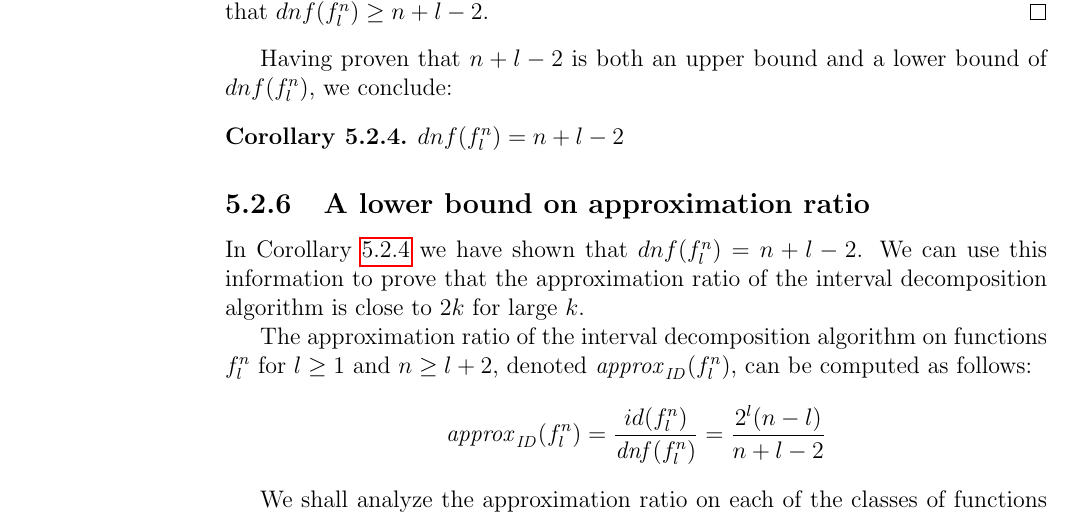
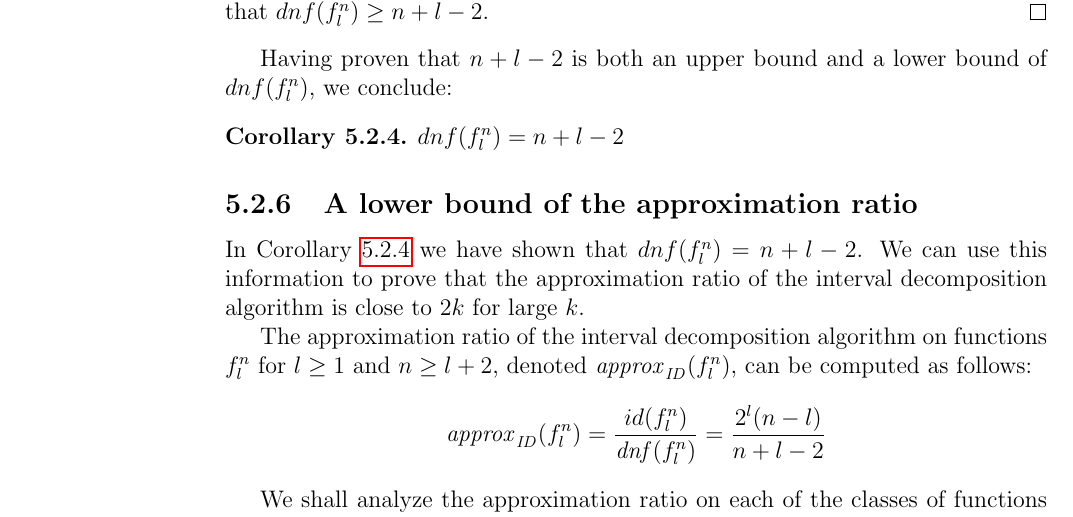
Before and after one commit to filipbartek/ibf, a LaTeX thesis (thesis.tex, which reads thesis/betterapprox.tex): part of page 46 of 53, cut so that both start at the same text. Compiled offline with pdfLaTeX.

Commit message:
[A lower bound] of the > on [approximation ratio]

```diff
--- a/thesis/betterapprox.tex
+++ b/thesis/betterapprox.tex
@@ -1064,7 +1064,7 @@ we conclude:
 $dnf(f_l^n) = n+l-2$
 \end{corollary}
 
-\subsection{A lower bound on approximation ratio}
+\subsection{A lower bound of the approximation ratio}
 
 In \cref{corollary:difficultdnf}
 we have shown that $dnf(f_l^n) = n+l-2$.
```
